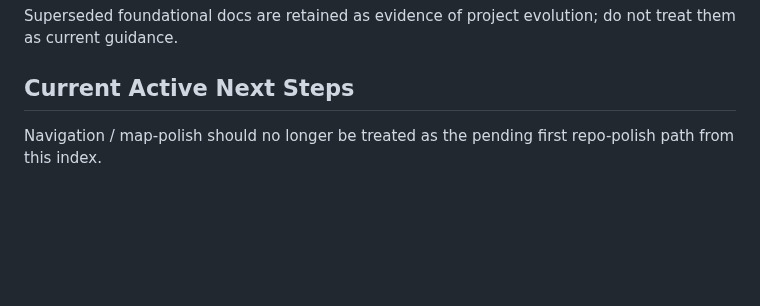
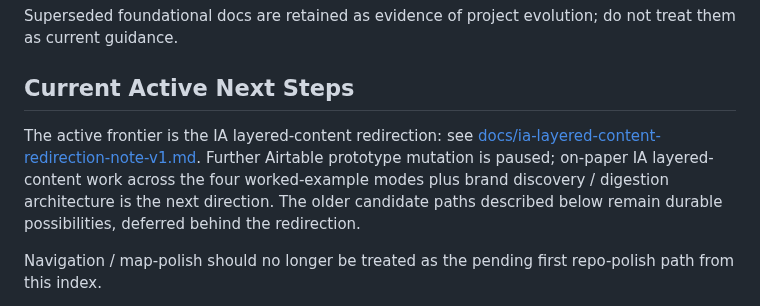
Before and after one commit to apexSolarKiss/asset-pipeline-ASK, a Markdown page: docs/index.md, the part around the change. Drawn GitHub-style; blank space fills up the shorter version.

```diff
--- a/docs/index.md
+++ b/docs/index.md
@@ -290,6 +290,8 @@ Superseded foundational docs are retained as evidence of project evolution; do n
 
 ## Current Active Next Steps
 
+The active frontier is the IA layered-content redirection: see [docs/ia-layered-content-redirection-note-v1.md](ia-layered-content-redirection-note-v1.md). Further Airtable prototype mutation is paused; on-paper IA layered-content work across the four worked-example modes plus brand discovery / digestion architecture is the next direction. The older candidate paths described below remain durable possibilities, deferred behind the redirection.
+
 Navigation / map-polish should no longer be treated as the pending first repo-polish path from this index.
 
 Future repo work should be chosen deliberately among milestone work, product-truth D-probe, cross-mode work, or remaining small polish.
```
Also changed, not shown: docs/ia-layered-content-redirection-note-v1.md (added, +67 -0 lines).
